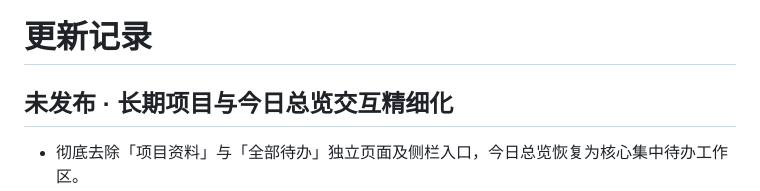
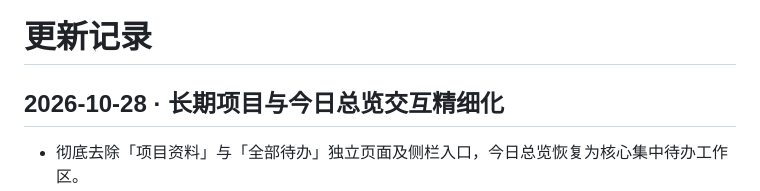
Before and after one commit to zboheng53-jpg/canvas-dashboard, a Markdown page: CHANGELOG.md, the part around the change. GitHub-like rendering.

Commit message:
docs(changelog): record 2026-10-28 release date

```diff
--- a/CHANGELOG.md
+++ b/CHANGELOG.md
@@ -1,6 +1,6 @@
 # 更新记录
 
-## 未发布 · 长期项目与今日总览交互精细化
+## 2026-10-28 · 长期项目与今日总览交互精细化
 
 - 彻底去除「项目资料」与「全部待办」独立页面及侧栏入口，今日总览恢复为核心集中待办工作区。
 - 今日总览「长期项目」卡片回退为优雅独立的卡片式布局，保留完整下一步指引，新增进度指示（如 3/9、8/8）与原计划未完成/逾期状态标签。
```
